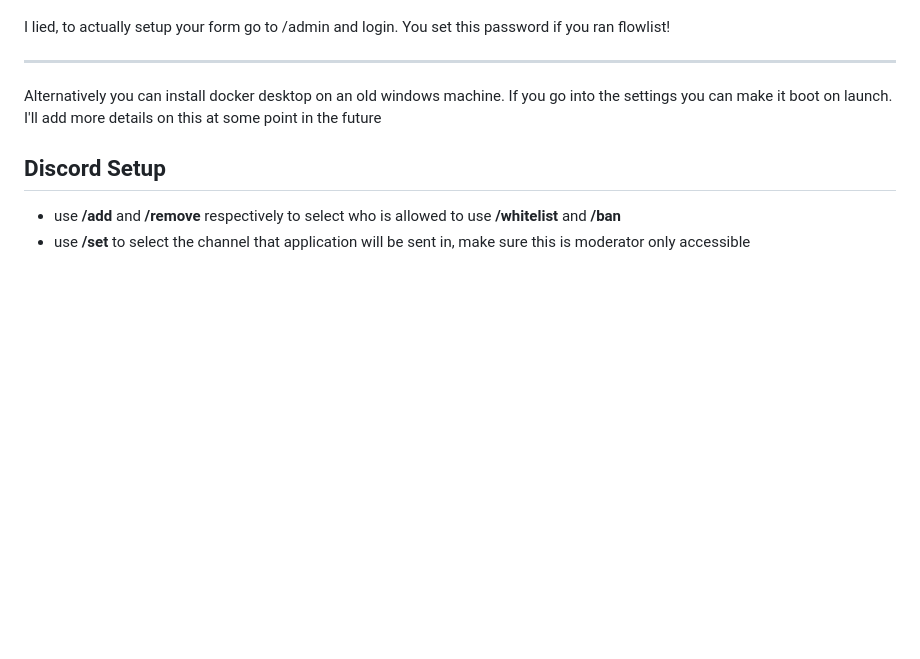
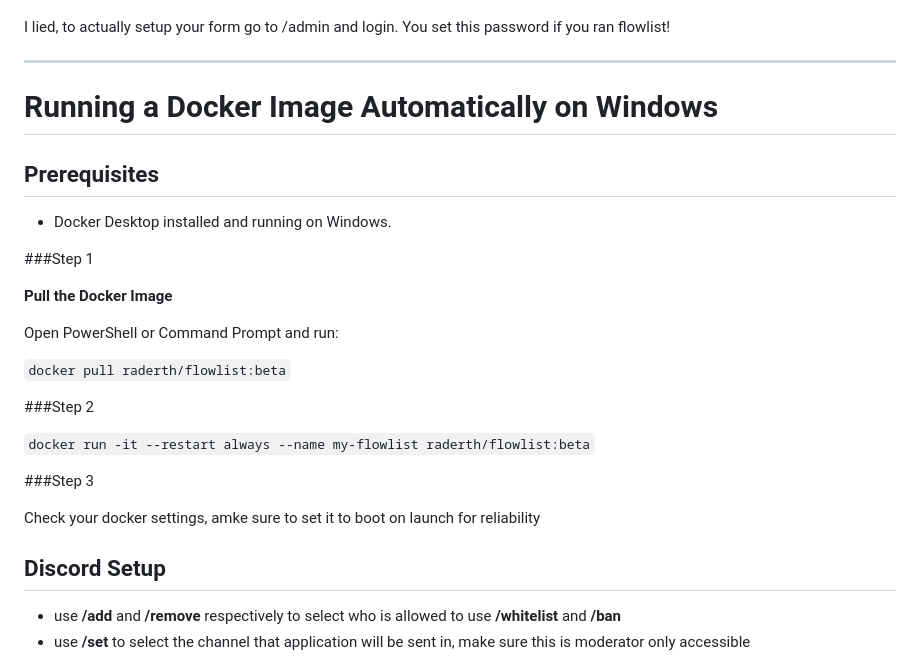
Before and after one commit to raderth/flowlist, a Markdown page: readme.md, the part around the change. GitHub-like rendering; blank space fills up the shorter version.

````diff
--- a/readme.md
+++ b/readme.md
@@ -104,7 +104,27 @@ Install the plugin and you should be good to go!
 I lied, to actually setup your form go to <your-ip/url>/admin and login. You set this password if you ran flowlist!
 
 <hr>
-Alternatively you can install docker desktop on an old windows machine. If you go into the settings you can make it boot on launch. I'll add more details on this at some point in the future
+
+# Running a Docker Image Automatically on Windows
+
+## Prerequisites
+- Docker Desktop installed and running on Windows.
+
+###Step 1
+
+**Pull the Docker Image**
+
+   Open PowerShell or Command Prompt and run:
+
+   ```docker pull raderth/flowlist:beta```
+
+###Step 2
+
+```docker run -it --restart always --name my-flowlist raderth/flowlist:beta```
+
+###Step 3
+
+Check your docker settings, amke sure to set it to boot on launch for reliability
 
 <h2>Discord Setup</h2>
 <ul>
````
